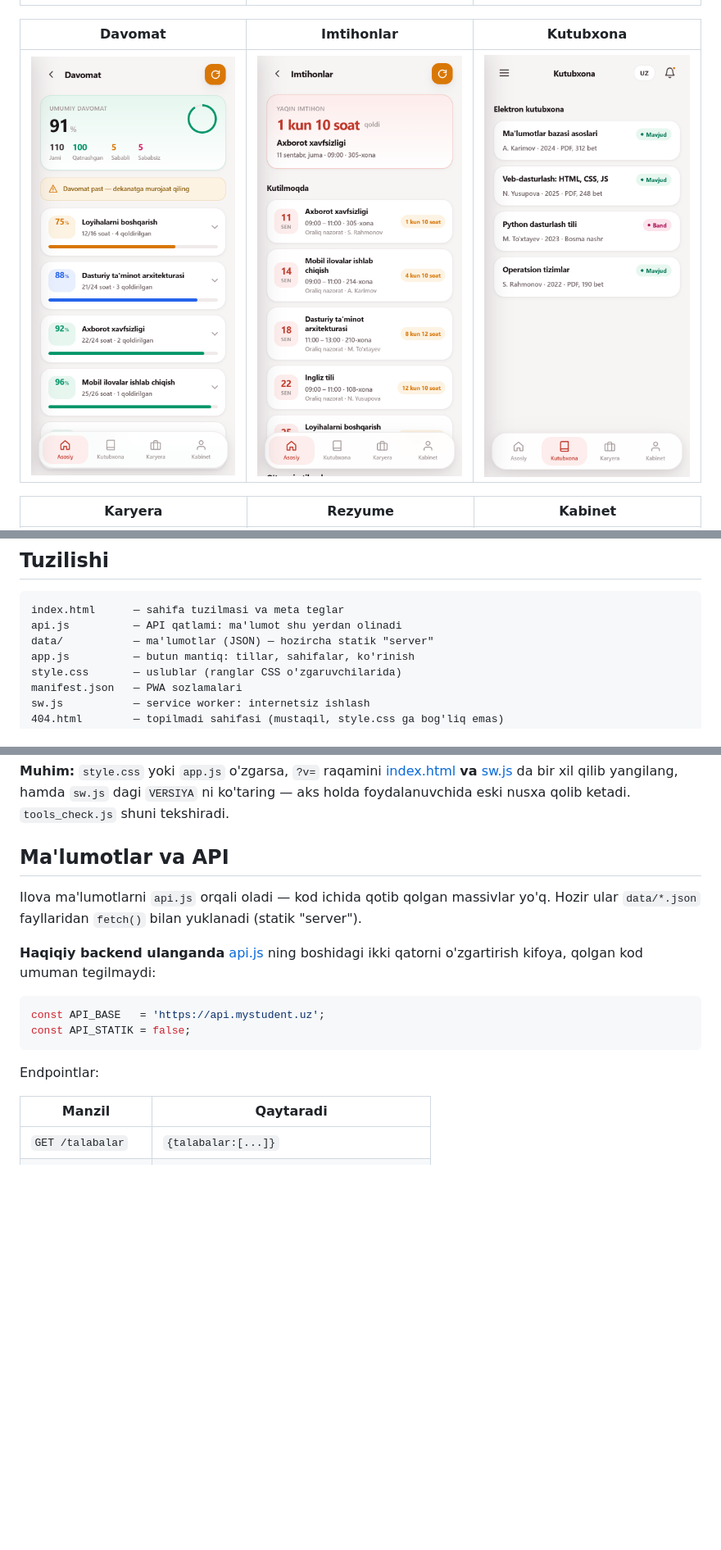
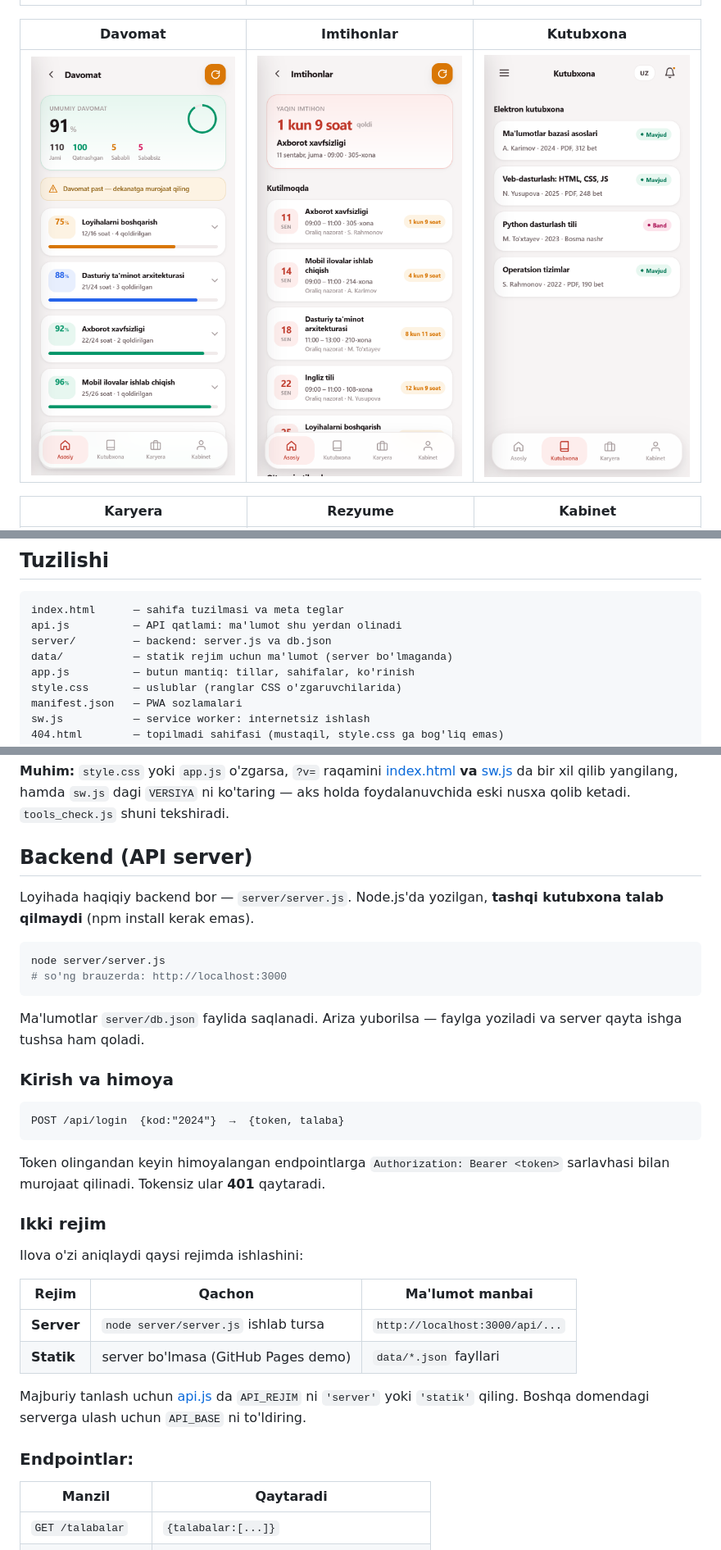
Before and after one commit to lazizjondusmurodov-create/mystudent, a Markdown page: README.md, 3 parts joined by grey strips. Shown at 82% size. GitHub-like rendering; pictures changed too: docs/imtihon.png; blank space fills up the shorter version.

````diff
--- a/README.md
+++ b/README.md
@@ -58,7 +58,8 @@ Kirish ekranida talabani tanlash mumkin yoki kodni qo'lda kiritish:
 ```
 index.html      — sahifa tuzilmasi va meta teglar
 api.js          — API qatlami: ma'lumot shu yerdan olinadi
-data/           — ma'lumotlar (JSON) — hozircha statik "server"
+server/         — backend: server.js va db.json
+data/           — statik rejim uchun ma'lumot (server bo'lmaganda)
 app.js          — butun mantiq: tillar, sahifalar, ko'rinish
 style.css       — uslublar (ranglar CSS o'zgaruvchilarida)
 manifest.json   — PWA sozlamalari
@@ -84,21 +85,42 @@ Versiya raqamlari, kesh ro'yxati, manifest va tarjimalarni tekshiradi.
 hamda `sw.js` dagi `VERSIYA` ni ko'taring — aks holda foydalanuvchida
 eski nusxa qolib ketadi. `tools_check.js` shuni tekshiradi.
 
-## Ma'lumotlar va API
+## Backend (API server)
 
-Ilova ma'lumotlarni `api.js` orqali oladi — kod ichida qotib qolgan
-massivlar yo'q. Hozir ular `data/*.json` fayllaridan `fetch()` bilan
-yuklanadi (statik "server").
+Loyihada haqiqiy backend bor — `server/server.js`. Node.js'da yozilgan,
+**tashqi kutubxona talab qilmaydi** (npm install kerak emas).
 
-**Haqiqiy backend ulanganda** [api.js](api.js) ning boshidagi ikki
-qatorni o'zgartirish kifoya, qolgan kod umuman tegilmaydi:
-
-```js
-const API_BASE   = 'https://api.mystudent.uz';
-const API_STATIK = false;
+```bash
+node server/server.js
+# so'ng brauzerda: http://localhost:3000
 ```
 
-Endpointlar:
+Ma'lumotlar `server/db.json` faylida saqlanadi. Ariza yuborilsa —
+faylga yoziladi va server qayta ishga tushsa ham qoladi.
+
+### Kirish va himoya
+
+```
+POST /api/login  {kod:"2024"}  →  {token, talaba}
+```
+
+Token olingandan keyin himoyalangan endpointlarga `Authorization: Bearer <token>`
+sarlavhasi bilan murojaat qilinadi. Tokensiz ular **401** qaytaradi.
+
+### Ikki rejim
+
+Ilova o'zi aniqlaydi qaysi rejimda ishlashini:
+
+| Rejim | Qachon | Ma'lumot manbai |
+|---|---|---|
+| **Server** | `node server/server.js` ishlab tursa | `http://localhost:3000/api/...` |
+| **Statik** | server bo'lmasa (GitHub Pages demo) | `data/*.json` fayllari |
+
+Majburiy tanlash uchun [api.js](api.js) da `API_REJIM` ni `'server'`
+yoki `'statik'` qiling. Boshqa domendagi serverga ulash uchun `API_BASE`
+ni to'ldiring.
+
+### Endpointlar:
 
 | Manzil | Qaytaradi |
 |---|---|
````
Also changed, not shown: other parts of README.md (+16 -0 lines), docs/jadval.png, 6 other files.
